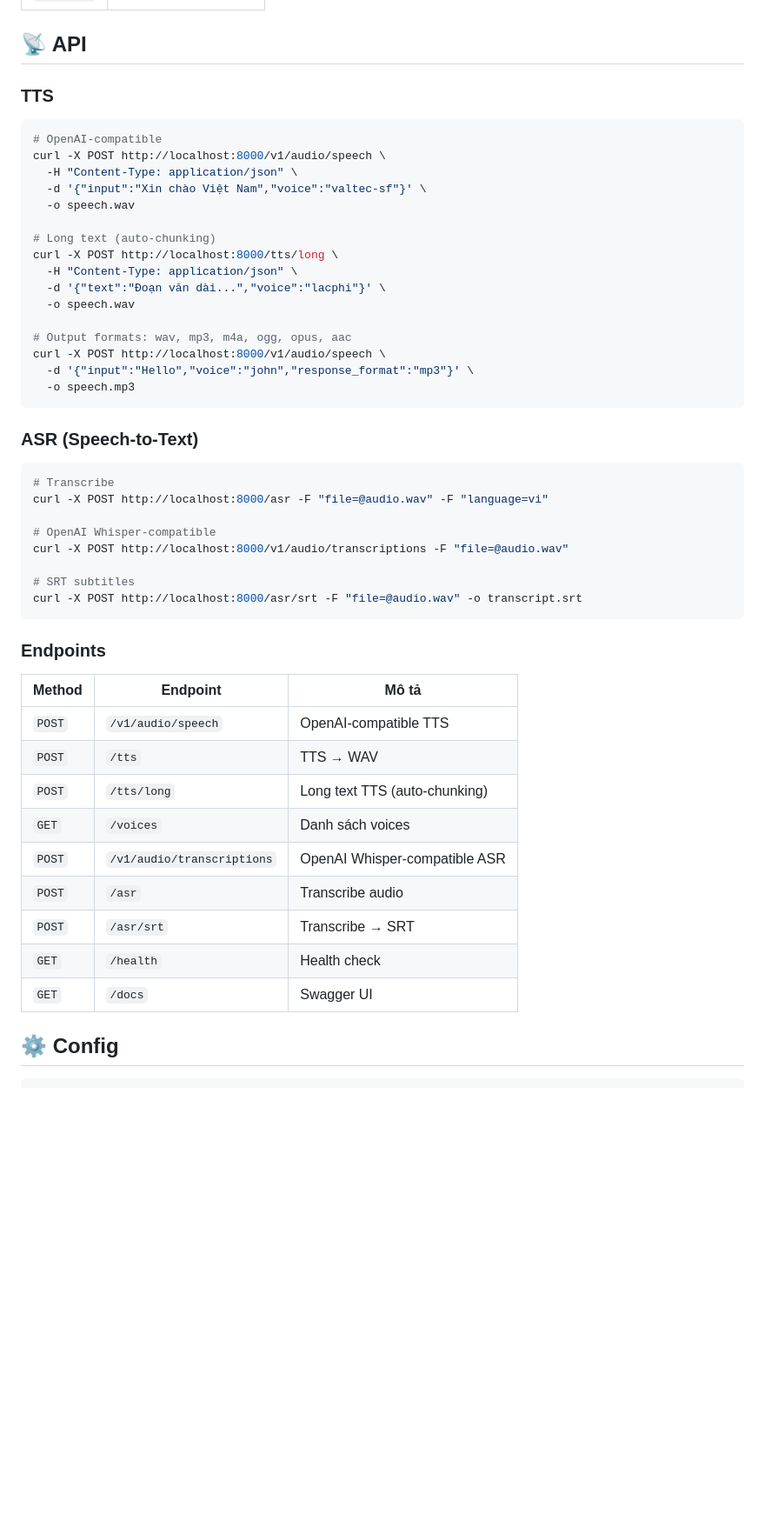
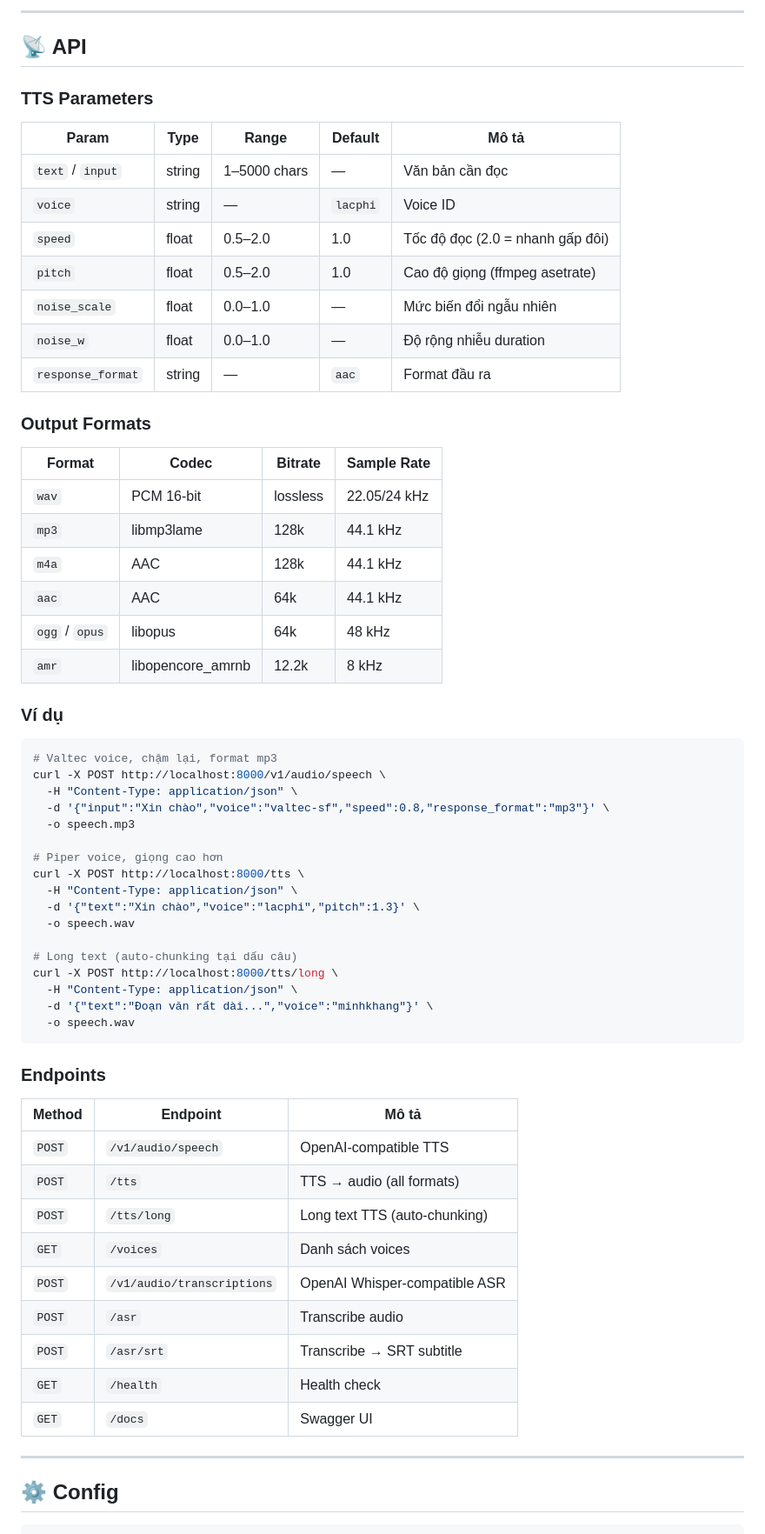
Before and after one commit to dqphong0302/phong-piper-vntts, a Markdown page: README.md, the part around one of its changes. Shown at 87% size. Drawn GitHub-style; blank space fills up the shorter version.

Commit message:
docs: add ONNX pipeline, export process, API params, Drive download link

````diff
--- a/README.md
+++ b/README.md
@@ -61,37 +154,50 @@ Exported từ [tronghieuit/valtec-tts](https://github.com/tronghieuit/valtec-tts
+---
+
 ## 📡 API
 
-### TTS
+### TTS Parameters
+
+| Param | Type | Range | Default | Mô tả |
+|-------|------|-------|---------|-------|
+| `text` / `input` | string | 1–5000 chars | — | Văn bản cần đọc |
+| `voice` | string | — | `lacphi` | Voice ID |
+| `speed` | float | 0.5–2.0 | 1.0 | Tốc độ đọc (2.0 = nhanh gấp đôi) |
+| `pitch` | float | 0.5–2.0 | 1.0 | Cao độ giọng (ffmpeg asetrate) |
+| `noise_scale` | float | 0.0–1.0 | — | Mức biến đổi ngẫu nhiên |
+| `noise_w` | float | 0.0–1.0 | — | Độ rộng nhiễu duration |
+| `response_format` | string | — | `aac` | Format đầu ra |
+
+### Output Formats
+
+| Format | Codec | Bitrate | Sample Rate |
+|--------|-------|---------|-------------|
+| `wav` | PCM 16-bit | lossless | 22.05/24 kHz |
+| `mp3` | libmp3lame | 128k | 44.1 kHz |
+| `m4a` | AAC | 128k | 44.1 kHz |
+| `aac` | AAC | 64k | 44.1 kHz |
+| `ogg` / `opus` | libopus | 64k | 48 kHz |
+| `amr` | libopencore_amrnb | 12.2k | 8 kHz |
+
+### Ví dụ
 
 ```bash
-# OpenAI-compatible
+# Valtec voice, chậm lại, format mp3
 curl -X POST http://localhost:8000/v1/audio/speech \
   -H "Content-Type: application/json" \
-  -d '{"input":"Xin chào Việt Nam","voice":"valtec-sf"}' \
+  -d '{"input":"Xin chào","voice":"valtec-sf","speed":0.8,"response_format":"mp3"}' \
+  -o speech.mp3
+
+# Piper voice, giọng cao hơn
+curl -X POST http://localhost:8000/tts \
+  -H "Content-Type: application/json" \
+  -d '{"text":"Xin chào","voice":"lacphi","pitch":1.3}' \
   -o speech.wav
 
-# Long text (auto-chunking)
+# Long text (auto-chunking tại dấu câu)
 curl -X POST http://localhost:8000/tts/long \
   -H "Content-Type: application/json" \
-  -d '{"text":"Đoạn văn dài...","voice":"lacphi"}' \
+  -d '{"text":"Đoạn văn rất dài...","voice":"minhkhang"}' \
   -o speech.wav
-
-# Output formats: wav, mp3, m4a, ogg, opus, aac
-curl -X POST http://localhost:8000/v1/audio/speech \
-  -d '{"input":"Hello","voice":"john","response_format":"mp3"}' \
-  -o speech.mp3
-```
-
-### ASR (Speech-to-Text)
-
-```bash
-# Transcribe
-curl -X POST http://localhost:8000/asr -F "file=@audio.wav" -F "language=vi"
-
-# OpenAI Whisper-compatible
-curl -X POST http://localhost:8000/v1/audio/transcriptions -F "file=@audio.wav"
-
-# SRT subtitles
-curl -X POST http://localhost:8000/asr/srt -F "file=@audio.wav" -o transcript.srt
 ```
 
 ### Endpoints
@@ -99,14 +205,16 @@ curl -X POST http://localhost:8000/asr/srt -F "file=@audio.wav" -o transcript.sr
 | Method | Endpoint | Mô tả |
 |--------|----------|-------|
 | `POST` | `/v1/audio/speech` | OpenAI-compatible TTS |
-| `POST` | `/tts` | TTS → WAV |
+| `POST` | `/tts` | TTS → audio (all formats) |
 | `POST` | `/tts/long` | Long text TTS (auto-chunking) |
 | `GET` | `/voices` | Danh sách voices |
 | `POST` | `/v1/audio/transcriptions` | OpenAI Whisper-compatible ASR |
 | `POST` | `/asr` | Transcribe audio |
-| `POST` | `/asr/srt` | Transcribe → SRT |
+| `POST` | `/asr/srt` | Transcribe → SRT subtitle |
 | `GET` | `/health` | Health check |
 | `GET` | `/docs` | Swagger UI |
+
+---
 
 ## ⚙️ Config
 
````
Also changed, not shown: other parts of README.md (+113 -18 lines).
